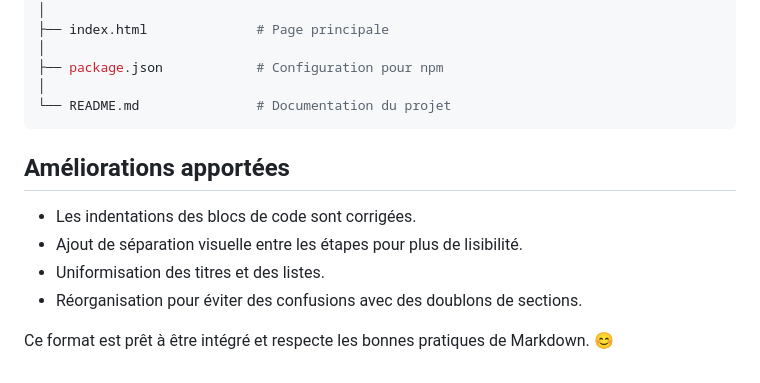
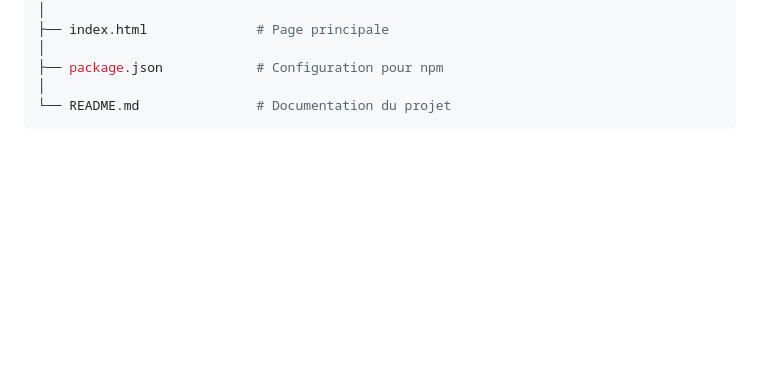
Before and after one commit to trackozor/p3, a Markdown page: README.md, the part around the change. Rendered like a GitHub page; blank space fills up the shorter version.

````diff
--- a/README.md
+++ b/README.md
@@ -164,12 +164,3 @@ ohmyfood/
 │
 └── README.md               # Documentation du projet
 ```
-
-## Améliorations apportées
-
-- Les indentations des blocs de code sont corrigées.
-- Ajout de séparation visuelle entre les étapes pour plus de lisibilité.
-- Uniformisation des titres et des listes.
-- Réorganisation pour éviter des confusions avec des doublons de sections.
-
-Ce format est prêt à être intégré et respecte les bonnes pratiques de Markdown. 😊
````
